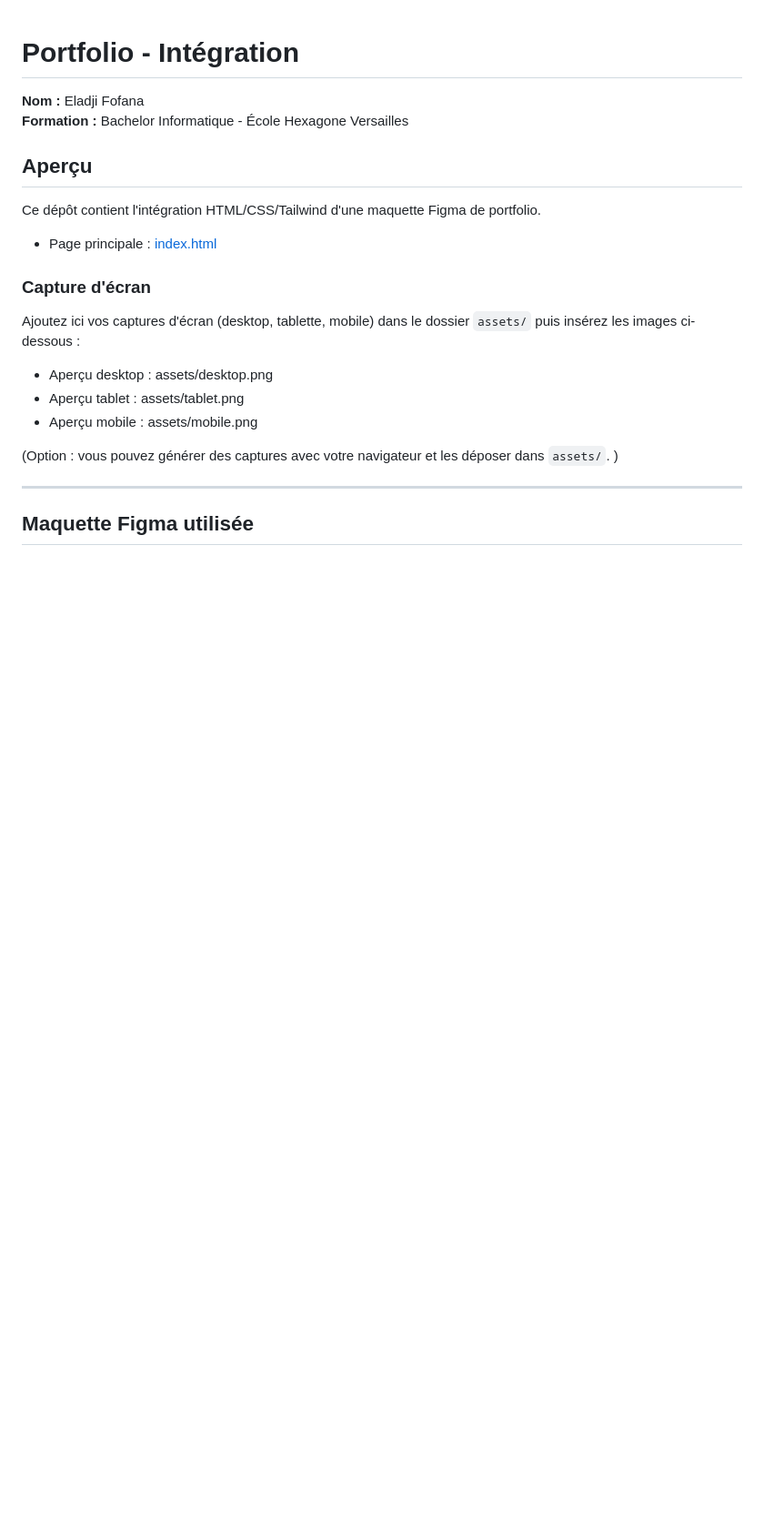
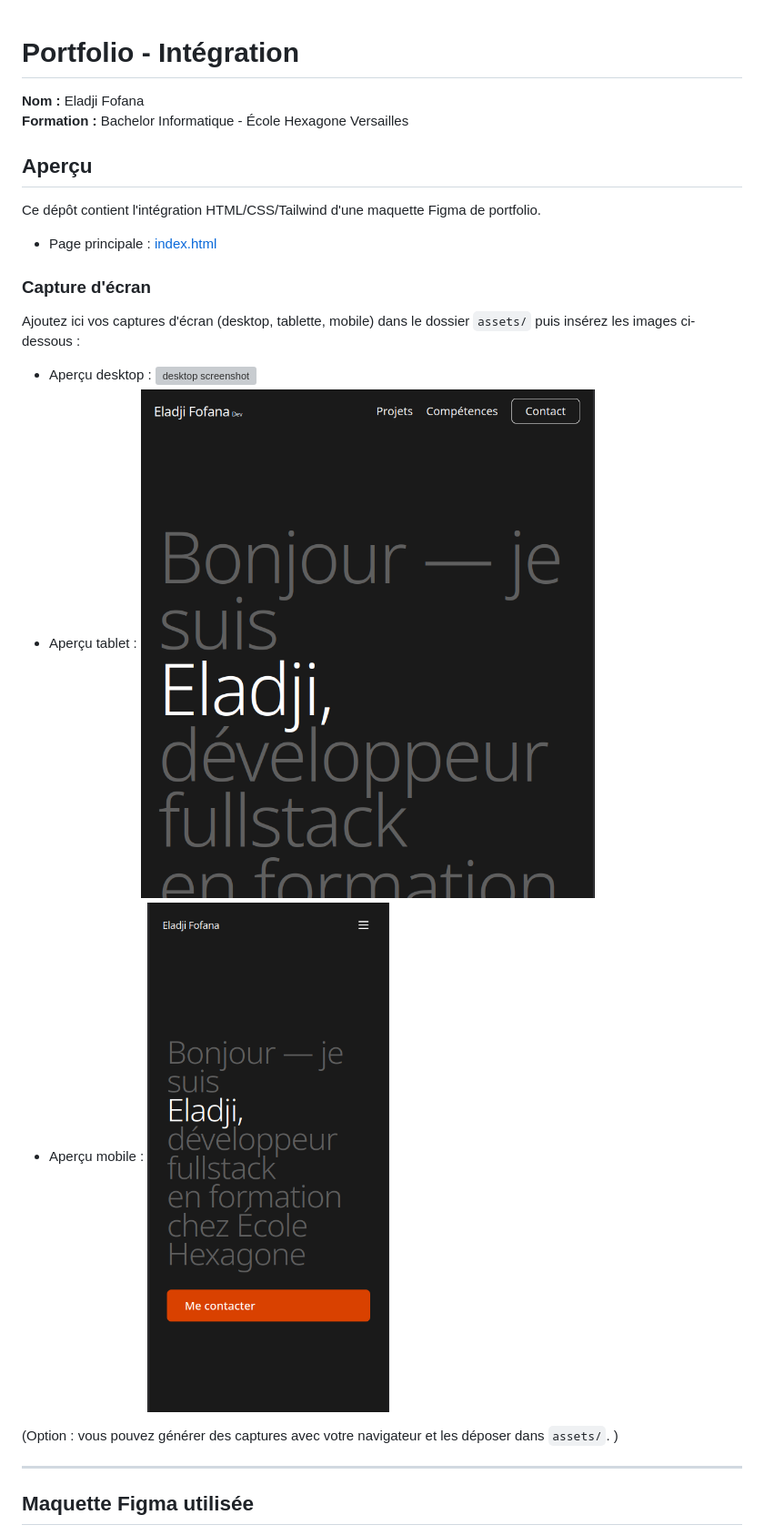
Before and after one commit to Eladji/portefolio_2025, a Markdown page: README.md, the part around the change printed below. Shown: that part at 91% size. Drawn GitHub-style; pictures changed too: assets/mobile.png (added), assets/tablet.png (added); blank space fills up the shorter version; grey boxes are pictures that could not be loaded.

```diff
--- a/README.md
+++ b/README.md
@@ -11,9 +11,9 @@ Ce dépôt contient l'intégration HTML/CSS/Tailwind d'une maquette Figma de por
 ### Capture d'écran
 Ajoutez ici vos captures d'écran (desktop, tablette, mobile) dans le dossier `assets/` puis insérez les images ci-dessous :
 
-- Aperçu desktop : assets/desktop.png
-- Aperçu tablet  : assets/tablet.png
-- Aperçu mobile  : assets/mobile.png
+- Aperçu desktop : ![desktop screenshot](./assets/desktop.png")
+- Aperçu tablet  : ![tablet screenshot](./assets/tablet.png)
+- Aperçu mobile  : ![mobile screenshot](./assets/mobile.png)
 
 (Option : vous pouvez générer des captures avec votre navigateur et les déposer dans `assets/`. )
 
```
Also changed, not shown: other parts of README.md (+53 -69 lines), assets/desktop.png (added), assets/figmaa.png (added), 4 other files.
